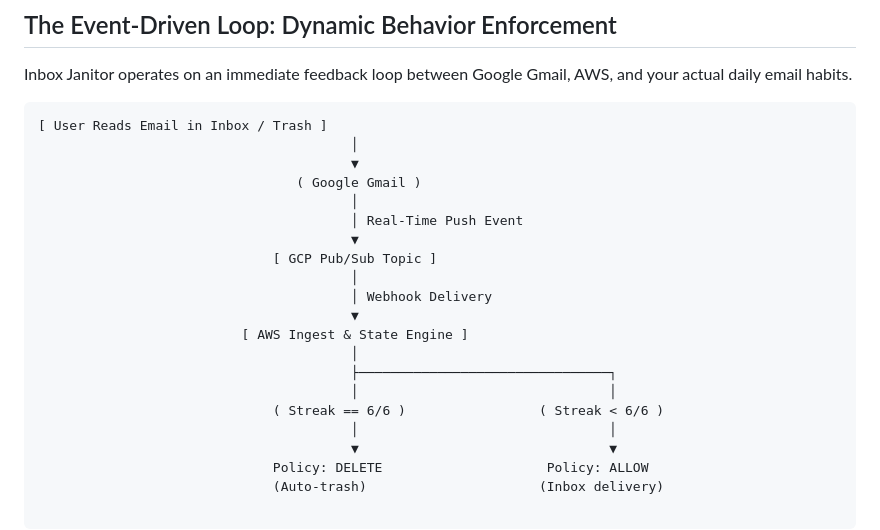
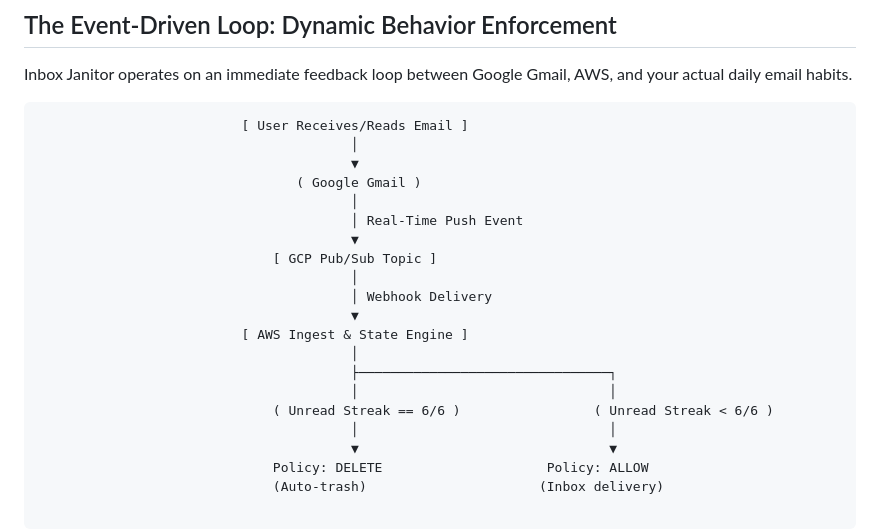
Before and after one commit to singh2005/inbox-janitor, a Markdown page: README.md, the part around the change. Drawn GitHub-style.

Commit message:
update flow diagram

````diff
--- a/README.md
+++ b/README.md
@@ -21,7 +21,7 @@ Inbox Janitor turns your Gmail inbox into a self-healing environment. Instead of
 
 Inbox Janitor operates on an immediate feedback loop between Google Gmail, AWS, and your actual daily email habits.
 ```text
-[ User Reads Email in Inbox / Trash ]
+                          [ User Receives/Reads Email ]
                                         │
                                         ▼
                                  ( Google Gmail )
@@ -36,7 +36,7 @@ Inbox Janitor operates on an immediate feedback loop between Google Gmail, AWS,
                                         │
                                         ├────────────────────────────────┐
                                         │                                │
-                              ( Streak == 6/6 )                 ( Streak < 6/6 )
+                              ( Unread Streak == 6/6 )                 ( Unread Streak < 6/6 )
                                         │                                │
                                         ▼                                ▼
                               Policy: DELETE                     Policy: ALLOW
````
